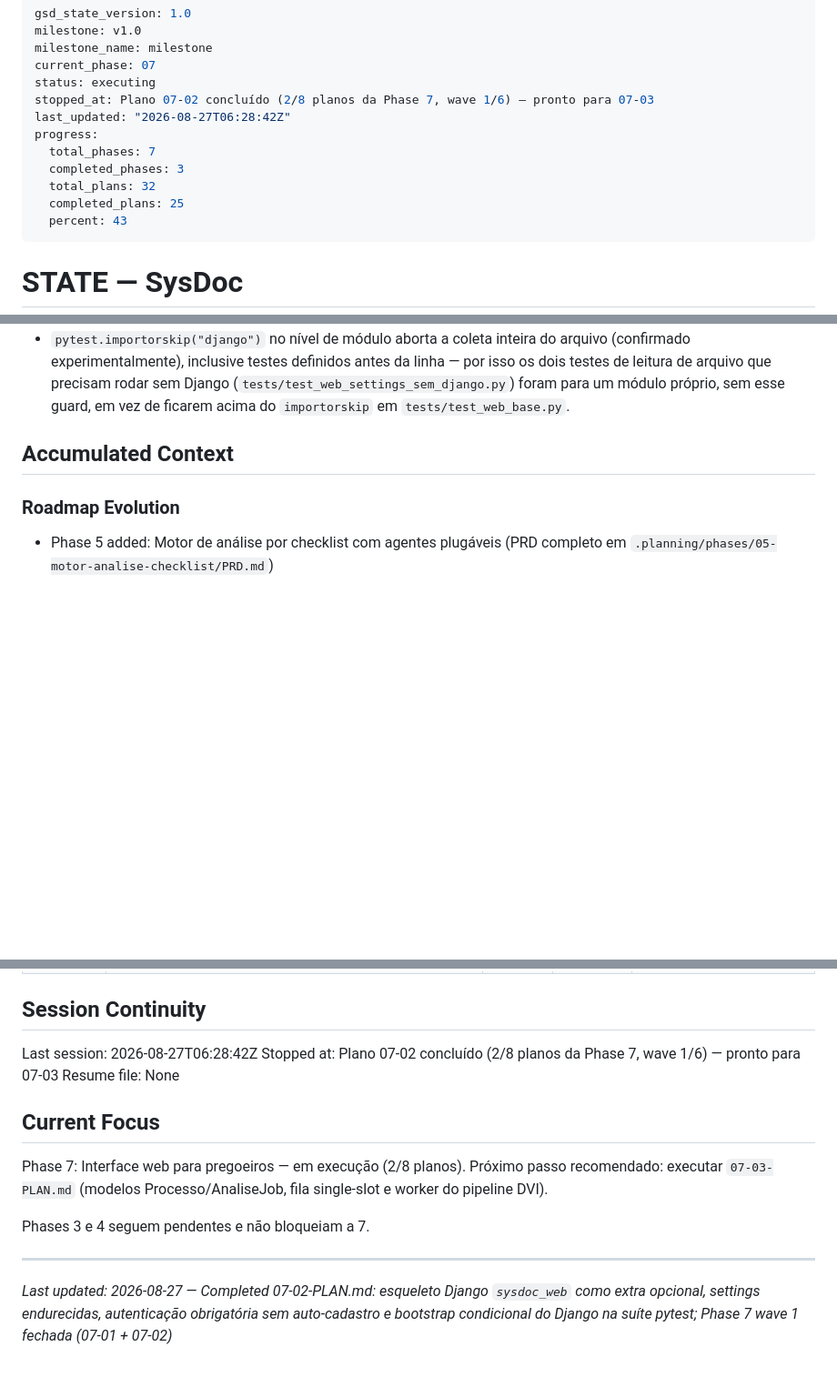
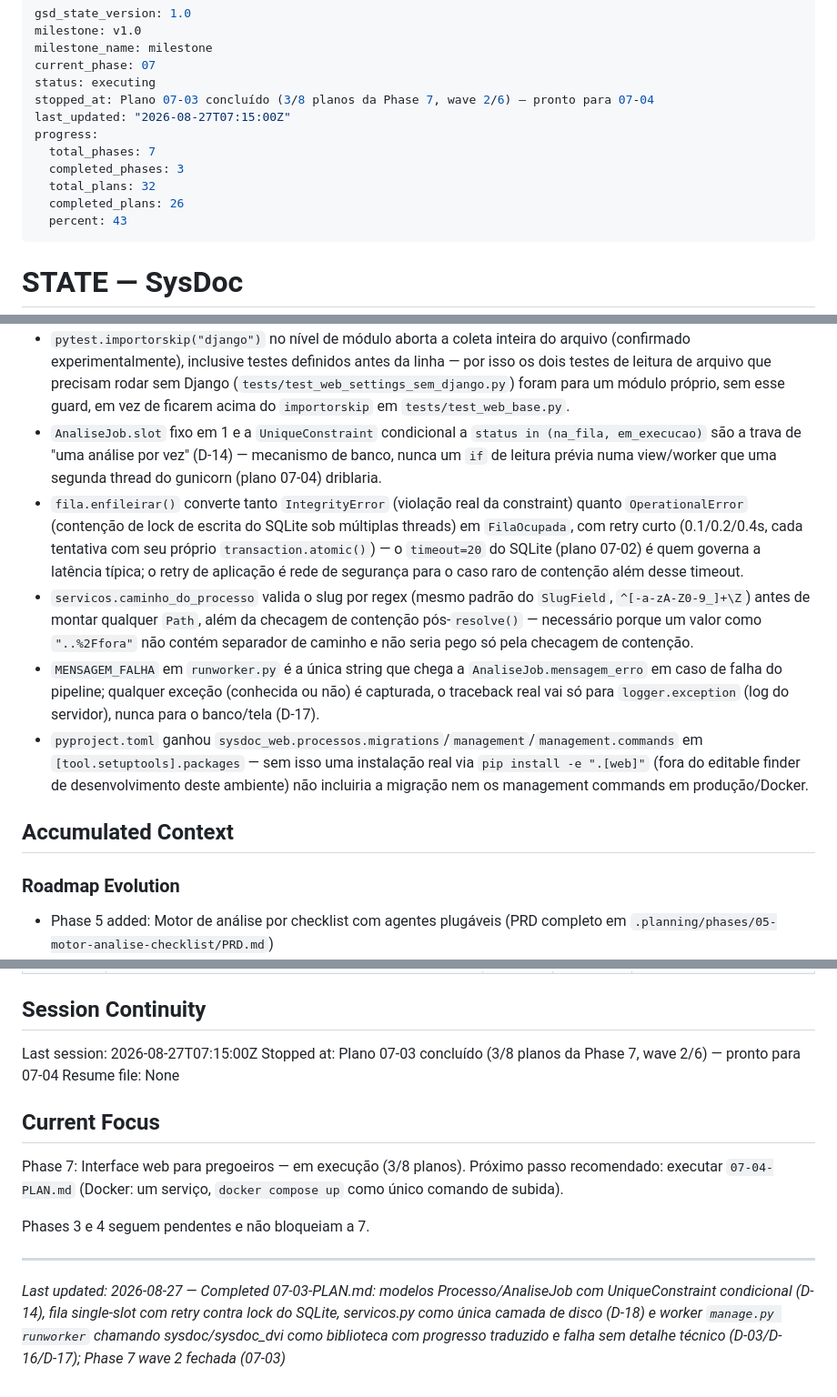
Before and after one commit to ToNiauM/sysdoc, a Markdown page: .planning/STATE.md, 3 parts joined by grey strips. Shown at 91% size. Rendered like a GitHub page; blank space fills up the shorter version.

Commit message:
docs(07-03): complete plan — modelos/fila/worker do pipeline DVI (3/8, wave 2/6)
Co-Authored-By: Claude Opus 5 <noreply@anthropic.com>
Claude-Session: https://claude.ai/code/session_013r6CeNvPVYLWhcoYamtELZ

```diff
--- a/.planning/STATE.md
+++ b/.planning/STATE.md
@@ -4,13 +4,13 @@ milestone: v1.0
 milestone_name: milestone
 current_phase: 07
 status: executing
-stopped_at: Plano 07-02 concluído (2/8 planos da Phase 7, wave 1/6) — pronto para 07-03
-last_updated: "2026-08-27T06:28:42Z"
+stopped_at: Plano 07-03 concluído (3/8 planos da Phase 7, wave 2/6) — pronto para 07-04
+last_updated: "2026-08-27T07:15:00Z"
 progress:
   total_phases: 7
   completed_phases: 3
   total_plans: 32
-  completed_plans: 25
+  completed_plans: 26
   percent: 43
 ---
 
@@ -86,6 +87,11 @@ See: .planning/PROJECT.md
 - `templates/dvi_base.docx` e `templates/build_dvi_base.py` (formato relatório do DVI) aposentados por decisão explícita do usuário no checkpoint bloqueante do Plano 06-07 — recuperáveis via git history (`git show d180b24^:<caminho>`); o conteúdo que expunham continua disponível via `templates/render_analise.py`/HTML e `dados_consolidados.json`.
 - `sysdoc_web/urls.py` não inclui `django.contrib.auth.urls` (evitaria rotas de reset de senha por e-mail que não há como servir); só `LoginView`/`LogoutView` explícitos e nenhuma rota de cadastro — confirmado por teste (`test_nao_existe_rota_de_cadastro`).
 - `pytest.importorskip("django")` no nível de módulo aborta a coleta inteira do arquivo (confirmado experimentalmente), inclusive testes definidos antes da linha — por isso os dois testes de leitura de arquivo que precisam rodar sem Django (`tests/test_web_settings_sem_django.py`) foram para um módulo próprio, sem esse guard, em vez de ficarem acima do `importorskip` em `tests/test_web_base.py`.
+- `AnaliseJob.slot` fixo em 1 e a `UniqueConstraint` condicional a `status in (na_fila, em_execucao)` são a trava de "uma análise por vez" (D-14) — mecanismo de banco, nunca um `if` de leitura prévia numa view/worker que uma segunda thread do gunicorn (plano 07-04) driblaria.
+- `fila.enfileirar()` converte tanto `IntegrityError` (violação real da constraint) quanto `OperationalError` (contenção de lock de escrita do SQLite sob múltiplas threads) em `FilaOcupada`, com retry curto (0.1/0.2/0.4s, cada tentativa com seu próprio `transaction.atomic()`) — o `timeout=20` do SQLite (plano 07-02) é quem governa a latência típica; o retry de aplicação é rede de segurança para o caso raro de contenção além desse timeout.
+- `servicos.caminho_do_processo` valida o slug por regex (mesmo padrão do `SlugField`, `^[-a-zA-Z0-9_]+\Z`) antes de montar qualquer `Path`, além da checagem de contenção pós-`resolve()` — necessário porque um valor como `"..%2Ffora"` não contém separador de caminho e não seria pego só pela checagem de contenção.
+- `MENSAGEM_FALHA` em `runworker.py` é a única string que chega a `AnaliseJob.mensagem_erro` em caso de falha do pipeline; qualquer exceção (conhecida ou não) é capturada, o traceback real vai só para `logger.exception` (log do servidor), nunca para o banco/tela (D-17).
+- `pyproject.toml` ganhou `sysdoc_web.processos.migrations`/`management`/`management.commands` em `[tool.setuptools].packages` — sem isso uma instalação real via `pip install -e ".[web]"` (fora do editable finder de desenvolvimento deste ambiente) não incluiria a migração nem os management commands em produção/Docker.
 
 ## Accumulated Context
 
@@ -111,16 +117,16 @@ See: .planning/PROJECT.md
 
 ## Session Continuity
 
-Last session: 2026-08-27T06:28:42Z
-Stopped at: Plano 07-02 concluído (2/8 planos da Phase 7, wave 1/6) — pronto para 07-03
+Last session: 2026-08-27T07:15:00Z
+Stopped at: Plano 07-03 concluído (3/8 planos da Phase 7, wave 2/6) — pronto para 07-04
 Resume file: None
 
 ## Current Focus
 
-Phase 7: Interface web para pregoeiros — em execução (2/8 planos). Próximo passo recomendado: executar `07-03-PLAN.md` (modelos Processo/AnaliseJob, fila single-slot e worker do pipeline DVI).
+Phase 7: Interface web para pregoeiros — em execução (3/8 planos). Próximo passo recomendado: executar `07-04-PLAN.md` (Docker: um serviço, `docker compose up` como único comando de subida).
 
 Phases 3 e 4 seguem pendentes e não bloqueiam a 7.
 
 ---
 
-*Last updated: 2026-08-27 — Completed 07-02-PLAN.md: esqueleto Django `sysdoc_web` como extra opcional, settings endurecidas, autenticação obrigatória sem auto-cadastro e bootstrap condicional do Django na suíte pytest; Phase 7 wave 1 fechada (07-01 + 07-02)*
+*Last updated: 2026-08-27 — Completed 07-03-PLAN.md: modelos Processo/AnaliseJob com UniqueConstraint condicional (D-14), fila single-slot com retry contra lock do SQLite, servicos.py como única camada de disco (D-18) e worker `manage.py runworker` chamando sysdoc/sysdoc_dvi como biblioteca com progresso traduzido e falha sem detalhe técnico (D-03/D-16/D-17); Phase 7 wave 2 fechada (07-03)*
```
Also changed, not shown: other parts of .planning/STATE.md (+2 -1 lines), .planning/ROADMAP.md (+4 -4 lines), 1 other file.
